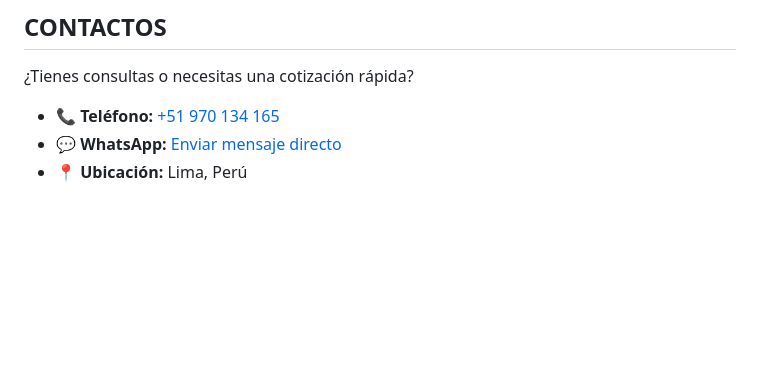
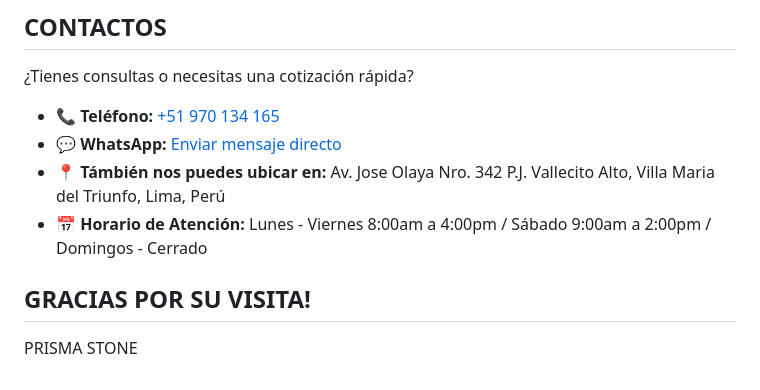
Before and after one commit to lusistem/Prisma-Stone, a Markdown page: README.md, the part around the change. Rendered like a GitHub page; blank space fills up the shorter version.

```diff
--- a/README.md
+++ b/README.md
@@ -118,4 +118,11 @@ D & E PRISMA STONE E.I.R.L. | Acabados Stone Magnificos | RUC: 20613717723
 
 - 📞 **Teléfono:** [+51 970 134 165](tel:+51970134165)
 - 💬 **WhatsApp:** [Enviar mensaje directo](https://wa.me/51970134165?text=Hola,%20deseo%20solicitar%20una%20cotización)
-- 📍 **Ubicación:** Lima, Perú
+- 📍 **Támbién nos puedes ubicar en:** Av. Jose Olaya Nro. 342 P.J. Vallecito Alto, Villa Maria del Triunfo, Lima, Perú
+- 📅 **Horario de Atención:**
+       Lunes - Viernes 8:00am a 4:00pm /
+       Sábado 9:00am a 2:00pm /
+       Domingos - Cerrado
+
+## GRACIAS POR SU VISITA!
+   PRISMA STONE
```
